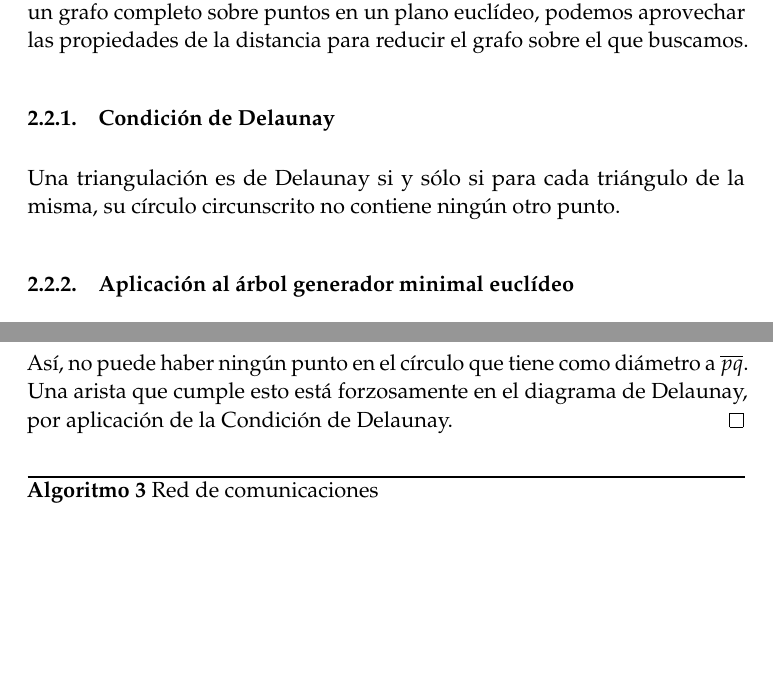
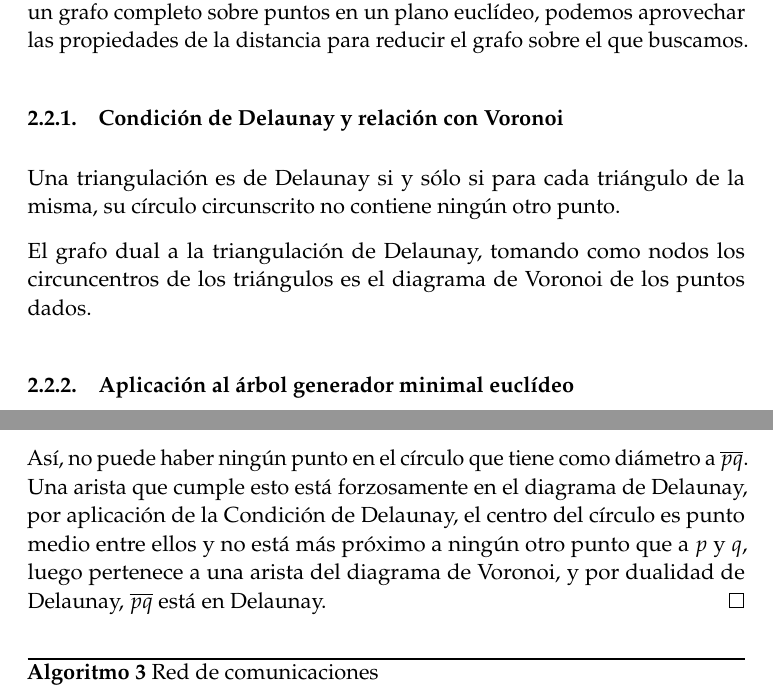
Before and after one commit to oxcar103/algoritmosGreedy, a LaTeX paper (tex/memoria.tex): two parts of pages 5 and 6 of 25 before the commit and two parts of pages 5 and 6 of 26 after it, joined at a grey line, cut so that both start at the same text, the shorter picture padded with empty space. Compiled offline with pdfLaTeX.

Commit message:
Demostración de Delaunay bien hecha.

```diff
--- a/tex/memoria.tex
+++ b/tex/memoria.tex
@@ -221,9 +221,12 @@ valor de forma equivocada, ya que con dos sellos de menor valor se reduce más l
     ser un grafo completo sobre puntos en un plano euclídeo, podemos aprovechar las propiedades de la distancia para
     reducir el grafo sobre el que buscamos.
 
-    \subsubsection{Condición de Delaunay}
+    \subsubsection{Condición de Delaunay y relación con Voronoi}
       Una triangulación es de Delaunay si y sólo si para cada triángulo de la misma, su círculo circunscrito no
       contiene ningún otro punto.
+
+      El grafo dual a la triangulación de Delaunay, tomando como nodos los circuncentros de los triángulos es el
+      diagrama de Voronoi de los puntos dados.
 
     \subsubsection{Aplicación al árbol generador minimal euclídeo}
     Podemos demostrar que el árbol generador minimal está contenido en la triangulación de Delaunay;
@@ -241,7 +244,8 @@ valor de forma equivocada, ya que con dos sellos de menor valor se reduce más l
       no pertenecería a él, llegando a contradicción.
 
       Así, no puede haber ningún punto en el círculo que tiene como diámetro a $\overline{pq}$. Una arista que cumple esto está forzosamente en el diagrama de Delaunay,
-      por aplicación de la Condición de Delaunay.
+      por aplicación de la Condición de Delaunay, el centro del círculo es punto medio entre ellos y no está más próximo a ningún otro punto que a $p$ y $q$, luego pertenece
+      a una arista del diagrama de Voronoi, y por dualidad de Delaunay, $\overline{pq}$ está en Delaunay.
     \end{proof}
 
     %Para encontrar la triangulación de Delaunay usaremos...
```
